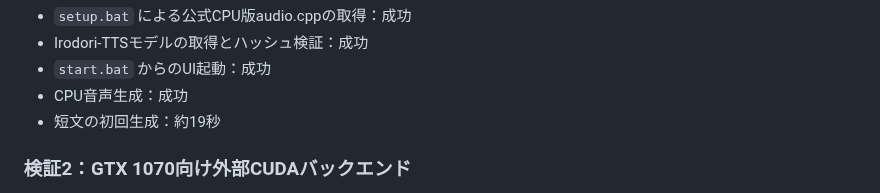
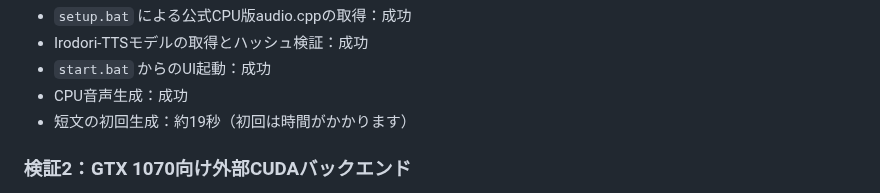
Before and after one commit to rucks1989-blip/irodori-voice-studio, a Markdown page: README.md, the part around the change. Drawn GitHub-style.

```diff
--- a/README.md
+++ b/README.md
@@ -232,7 +232,7 @@ Irodori-TTSで音声生成
 - Irodori-TTSモデルの取得とハッシュ検証：成功
 - `start.bat` からのUI起動：成功
 - CPU音声生成：成功
-- 短文の初回生成：約19秒
+- 短文の初回生成：約19秒（初回は時間がかかります）
 
 ### 検証2：GTX 1070向け外部CUDAバックエンド
 
```
